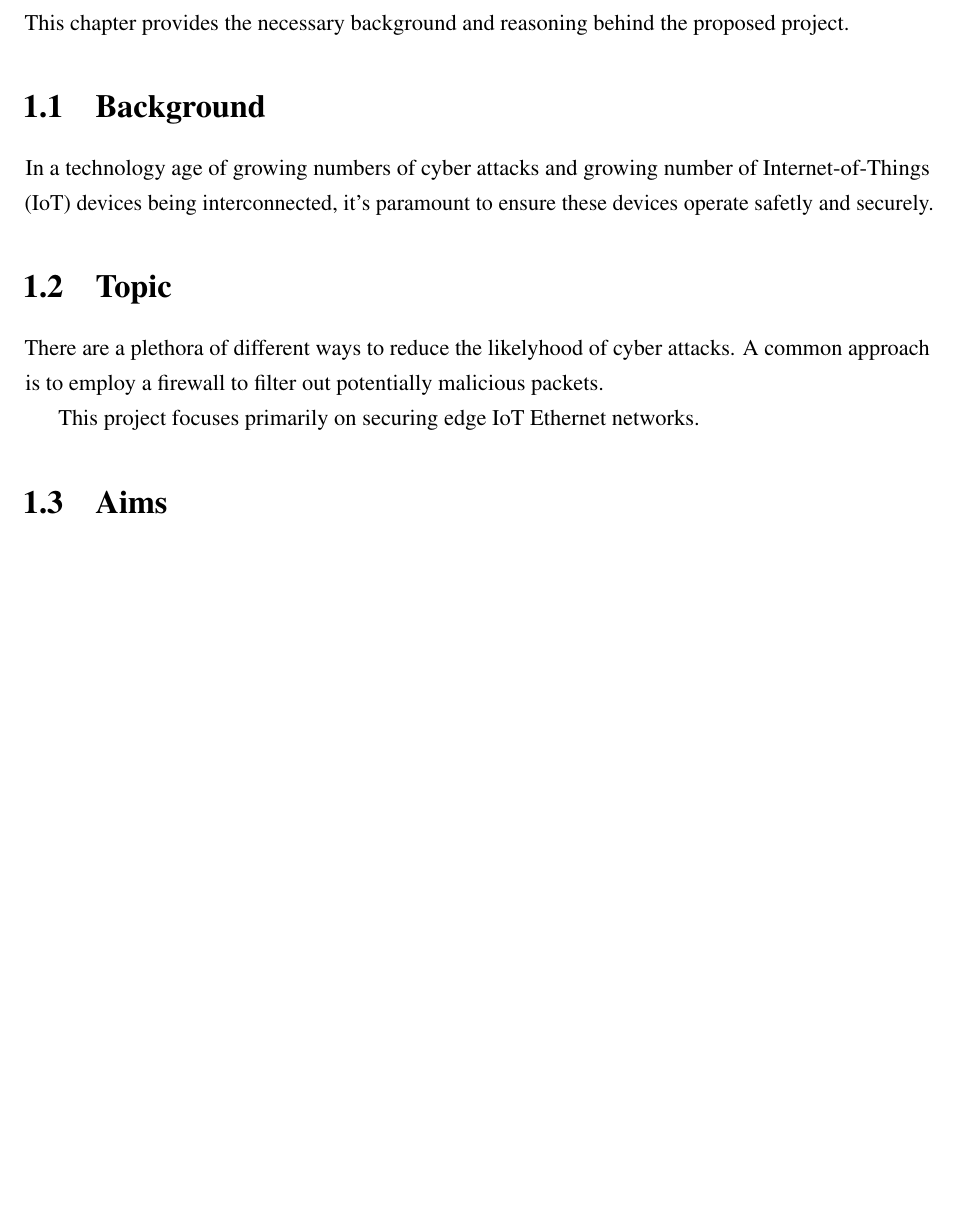
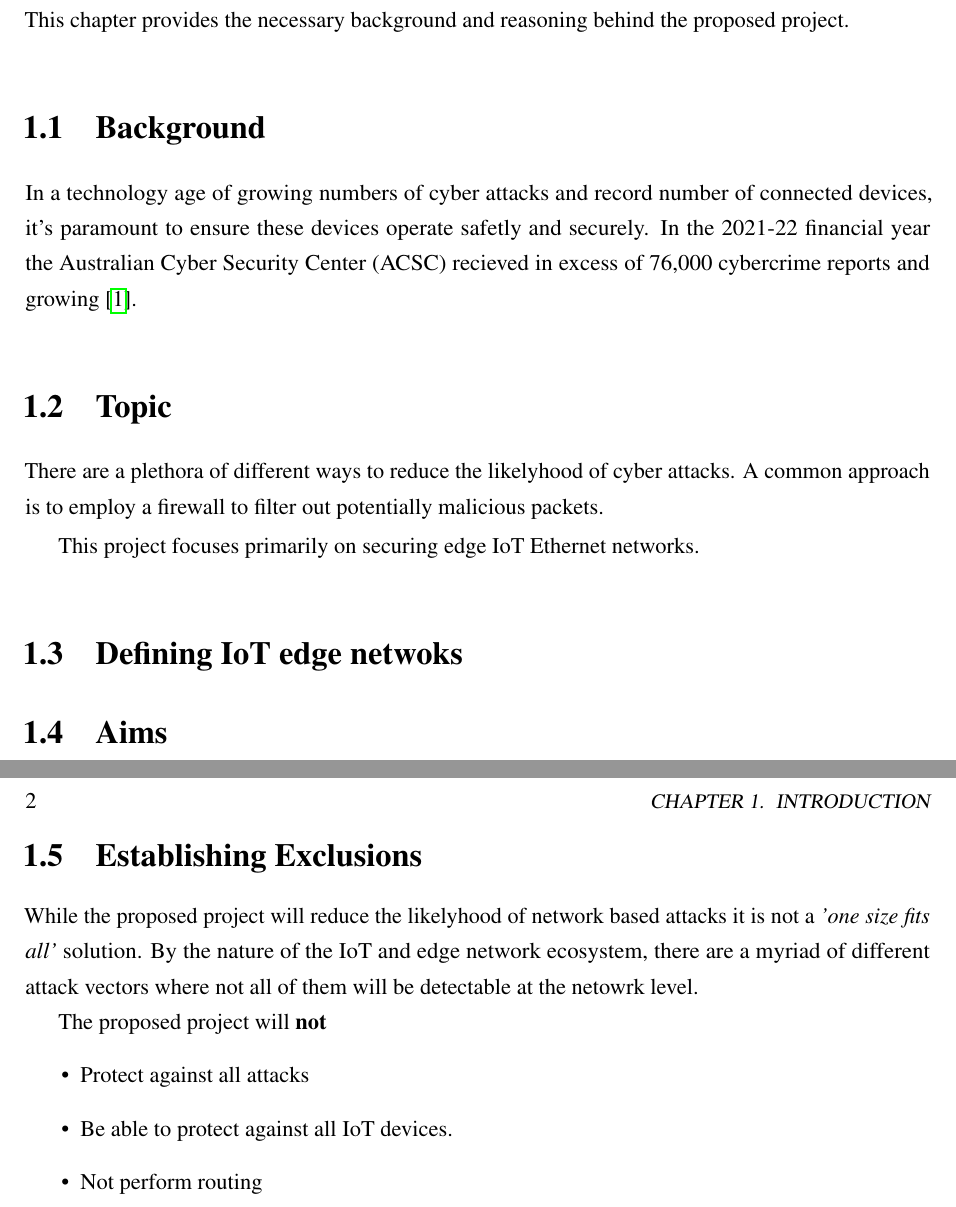
Before and after one commit to matty0005/thesis, a LaTeX thesis (project_proposal/thesis_proposal_matthew_gilpin_45801600.tex, which reads project_proposal/Chapter1/Introduction.tex): part of page 5 of 11 before the commit and two parts of pages 5 and 6 of 12 after it, the two joined at a grey line, cut so that both start at the same text, the shorter picture padded with empty space. Compiled offline with pdfLaTeX.

Commit message:
Updated introduction

```diff
--- a/project_proposal/Chapter1/Introduction.tex
+++ b/project_proposal/Chapter1/Introduction.tex
@@ -10,8 +10,11 @@
 This chapter provides the necessary background and reasoning behind the proposed project.
 
 \section{Background }
-In a technology age of growing numbers of cyber attacks and growing number of Internet-of-Things (IoT) devices being interconnected, it's
-paramount to ensure these devices operate safetly and securely.
+
+
+In a technology age of growing numbers of cyber attacks and record number of connected devices, it's
+paramount to ensure these devices operate safetly and securely. In the 2021-22 financial year the Australian Cyber Security Center (ACSC) recieved in
+excess of 76,000 cybercrime reports and growing \cite{acsc_2022}.
 
 \section{Topic}
 
@@ -22,6 +25,8 @@ A common approach is to employ a firewall to filter out potentially malicious pa
 
 This project focuses primarily on securing edge IoT Ethernet networks.
 
+\section{Defining IoT edge netwoks}
+
 
 \section{Aims}
 
@@ -31,3 +36,17 @@ The aims of the proposed FPGA Ethernet controller and web interface on a RISC-V
     \item Increase security to edge IoT networks.
     \item Increase the power efficiency for wire-speed firewalls.
 \end{itemize}
+
+
+\section{Establishing Exclusions}
+
+While the proposed project will reduce the likelyhood of network based attacks it is not a \textit{'one size fits all'} solution.
+By the nature of the IoT and edge network ecosystem, there are a myriad of different attack vectors where not all of them will be detectable at the
+netowrk level.
+
+The proposed project will \textbf{not}
+\begin{itemize}
+    \item Protect against all attacks
+    \item Be able to protect against all IoT devices.
+    \item Not perform routing
+\end{itemize}
```
Also changed, not shown: project_proposal/References/Bibliography.bib (+24 -0 lines), project_proposal/thesis_proposal_matthew_gilpin_45801600.pdf, 1 other file.
